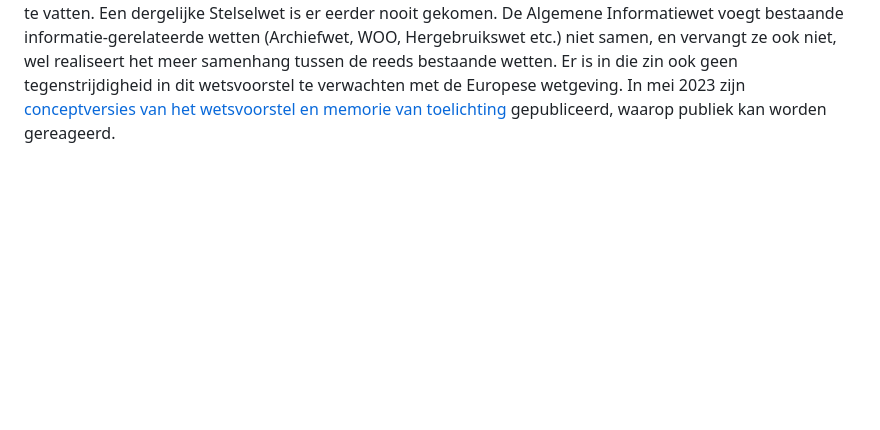
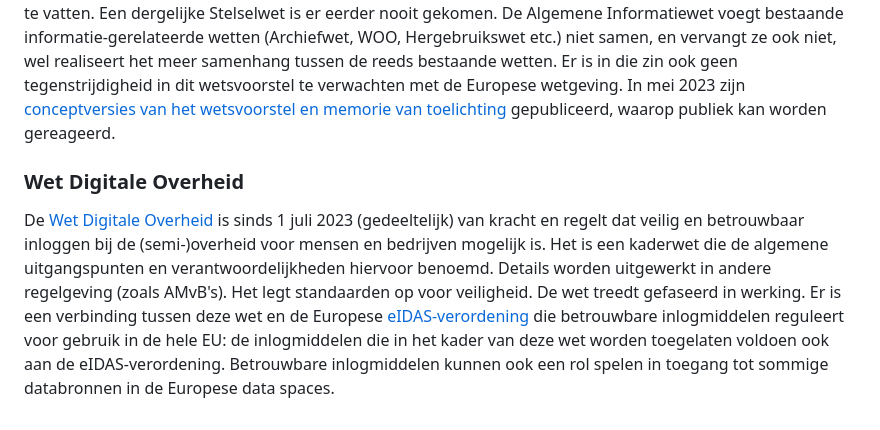
Before and after one commit to Geonovum/eu_regelingen_datastrategie, a Markdown page: BruggenNL.md, the part around the change. Rendered like a GitHub page; blank space fills up the shorter version.

Commit message:
update DGA authorities and Bruggen

```diff
--- a/BruggenNL.md
+++ b/BruggenNL.md
@@ -12,3 +12,6 @@ Het Federatief Datastelsel hanteert wel dezelfde uitgangspunten als de Europese
 ### Algemene Informatiewet
 De overheid investeert in het verbeteren van de eigen informatiehuishouding. Om de gewenste sturing hiervoor wettelijk te regelen is de [Algemene Informatiewet](https://www.rcihh.nl/speerpunten/algemene-informatiewet) als voorstel in voorbereiding, die zich op alle bestuurslagen richt. De Algemene Informatiewet doet 5 dingen: het introduceert een vernieuwde begrippenlijst voor de gehele informatiehuishouding (verschillende wetten hanteren nu verschillende begrippen met meerdere interpretaties), het gaat in op rechten van burgers, op bijbehorende verplichtingen van de overheid, kaders voor sturing en verantwoording m.b.t. de informatiehuishouding van de overheid, en een voorziening om knelpunten in informatiegebruik op te lossen. Hoewel de scope van de Algemene Informatiewet veel breder is, bevat het ook elementen die als een Stelselwet voor de Basisregistraties zijn op te vatten. Een dergelijke Stelselwet is er eerder nooit gekomen. De Algemene Informatiewet voegt bestaande informatie-gerelateerde wetten (Archiefwet, WOO, Hergebruikswet etc.) niet samen, en vervangt ze ook niet, wel realiseert het meer samenhang tussen de reeds bestaande wetten. Er is in die zin ook geen tegenstrijdigheid in dit wetsvoorstel te verwachten met de Europese wetgeving.
 In mei 2023 zijn [conceptversies van het wetsvoorstel en memorie van toelichting](https://www.rcihh.nl/speerpunten/algemene-informatiewet/wetsvoorstel-en-memorie-van-toelichting) gepubliceerd, waarop publiek kan worden gereageerd.
+
+### Wet Digitale Overheid
+De [Wet Digitale Overheid](https://wetten.overheid.nl/BWBR0048156/2023-07-01/0) is sinds 1 juli 2023 (gedeeltelijk) van kracht en regelt dat veilig en betrouwbaar inloggen bij de (semi-)overheid voor mensen en bedrijven mogelijk is. Het is een kaderwet die de algemene uitgangspunten en verantwoordelijkheden hiervoor benoemd. Details worden uitgewerkt in andere regelgeving (zoals AMvB's). Het legt standaarden op voor veiligheid. De wet treedt gefaseerd in werking. Er is een verbinding tussen deze wet en de Europese [eIDAS-verordening](https://www.digitaleoverheid.nl/overzicht-van-alle-onderwerpen/identiteit/eidas/) die betrouwbare inlogmiddelen reguleert voor gebruik in de hele EU: de inlogmiddelen die in het kader van deze wet worden toegelaten voldoen ook aan de eIDAS-verordening. Betrouwbare inlogmiddelen kunnen ook een rol spelen in toegang tot sommige databronnen in de Europese data spaces.
```
Also changed, not shown: Dga.md (+3 -2 lines).
